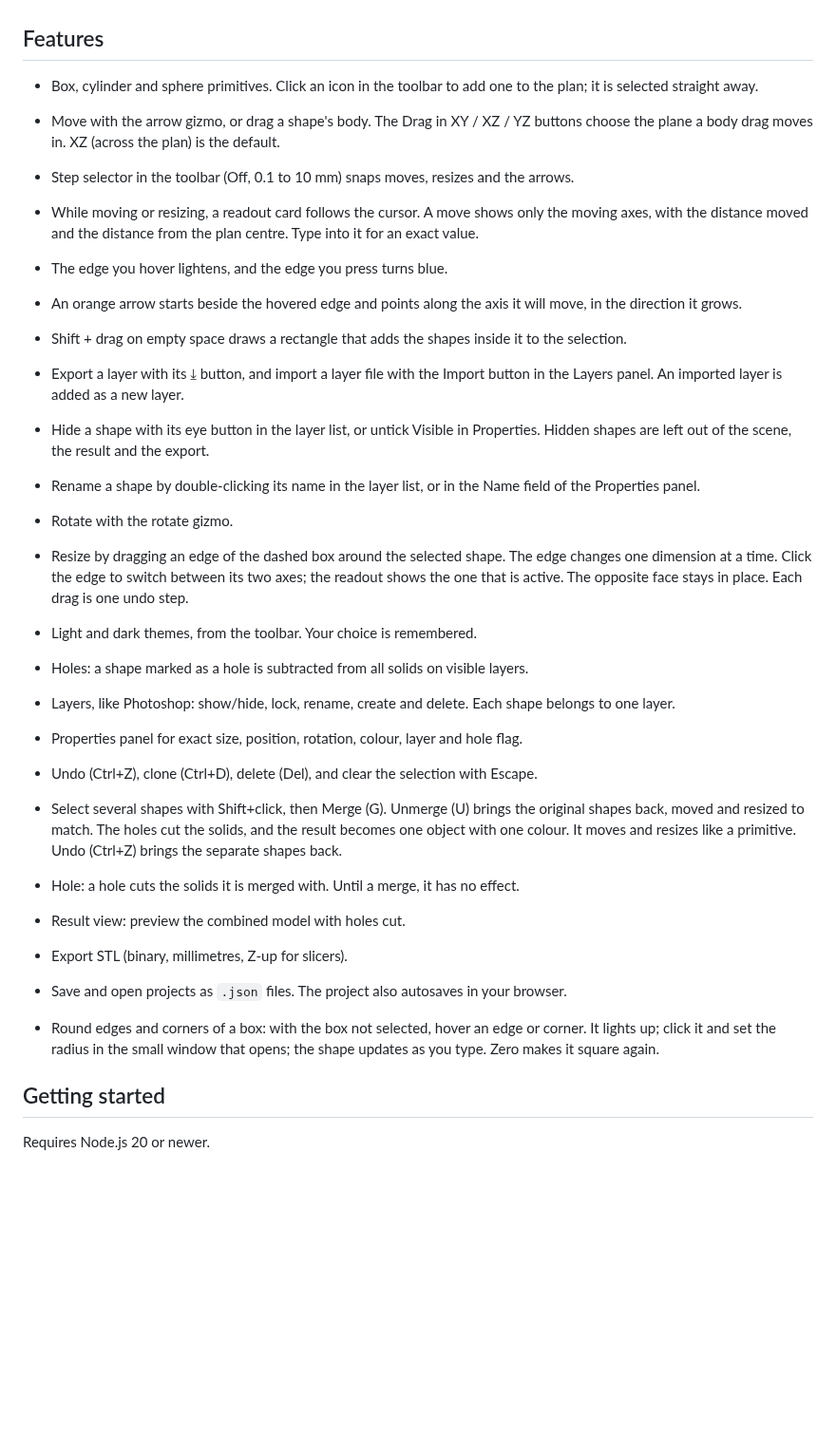
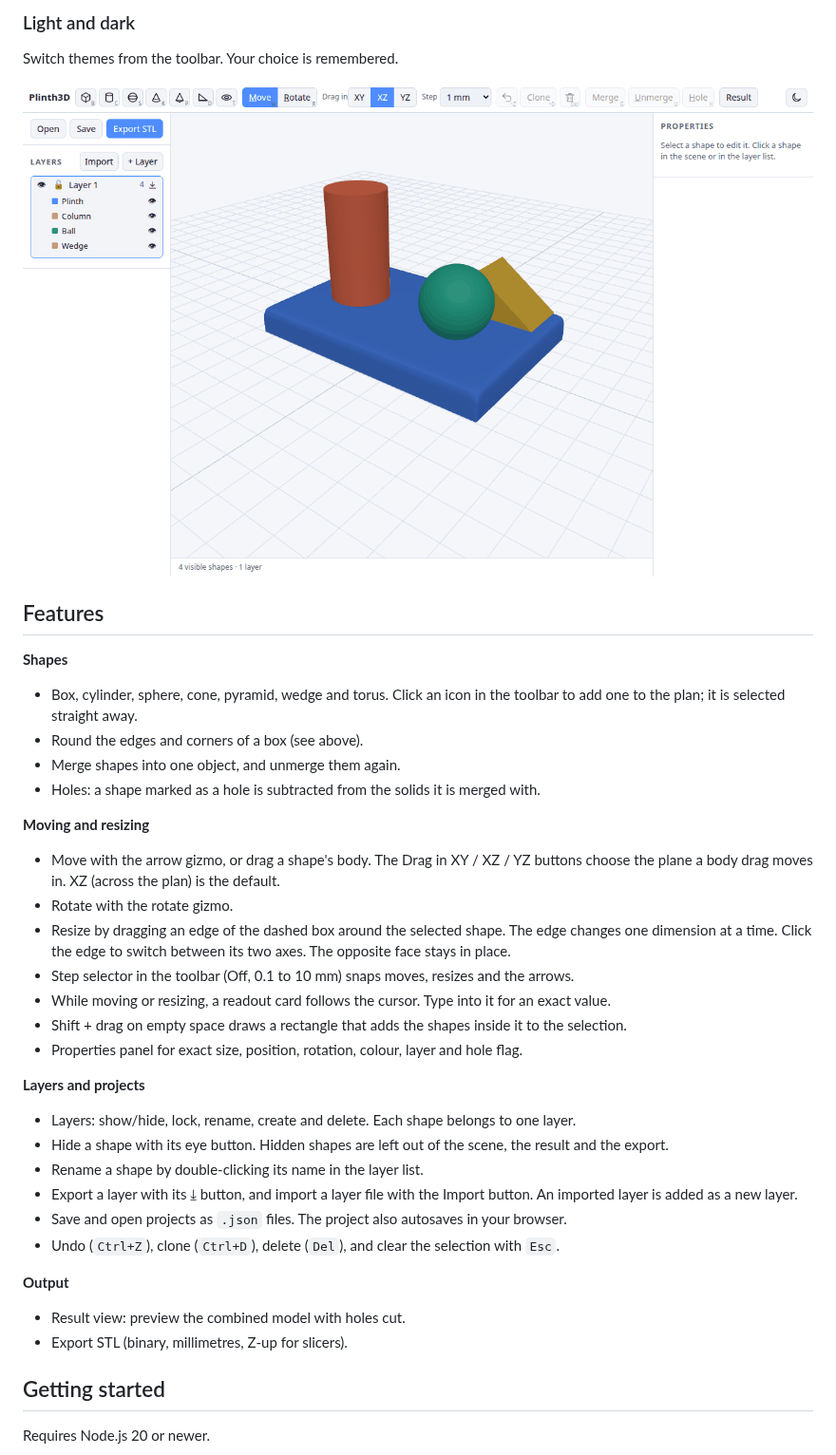
Before and after one commit to apiel/plinth3d, a Markdown page: README.md, the part around one of its changes. Shown at 95% size. GitHub-like rendering; pictures changed too: docs/screenshots/light.png (added); blank space fills up the shorter version.

```diff
--- a/README.md
+++ b/README.md
@@ -7,30 +36,37 @@ Shapes are combined with holes, and the result is exported as an STL file for yo
+### Light and dark
+
+Switch themes from the toolbar. Your choice is remembered.
+
+![Plinth3D in the light theme](docs/screenshots/light.png)
 
 ## Features
 
-- Box, cylinder and sphere primitives. Click an icon in the toolbar to add one to the plan; it is selected straight away.
+**Shapes**
+- Box, cylinder, sphere, cone, pyramid, wedge and torus. Click an icon in the toolbar to add one to the plan; it is selected straight away.
+- Round the edges and corners of a box (see above).
+- Merge shapes into one object, and unmerge them again.
+- Holes: a shape marked as a hole is subtracted from the solids it is merged with.
+
+**Moving and resizing**
 - Move with the arrow gizmo, or drag a shape's body. The Drag in XY / XZ / YZ buttons choose the plane a body drag moves in. XZ (across the plan) is the default.
+- Rotate with the rotate gizmo.
+- Resize by dragging an edge of the dashed box around the selected shape. The edge changes one dimension at a time. Click the edge to switch between its two axes. The opposite face stays in place.
 - Step selector in the toolbar (Off, 0.1 to 10 mm) snaps moves, resizes and the arrows.
-- While moving or resizing, a readout card follows the cursor. A move shows only the moving axes, with the distance moved and the distance from the plan centre. Type into it for an exact value.
-- The edge you hover lightens, and the edge you press turns blue.
-- An orange arrow starts beside the hovered edge and points along the axis it will move, in the direction it grows.
+- While moving or resizing, a readout card follows the cursor. Type into it for an exact value.
 - Shift + drag on empty space draws a rectangle that adds the shapes inside it to the selection.
-- Export a layer with its ⤓ button, and import a layer file with the Import button in the Layers panel. An imported layer is added as a new layer.
-- Hide a shape with its eye button in the layer list, or untick Visible in Properties. Hidden shapes are left out of the scene, the result and the export.
-- Rename a shape by double-clicking its name in the layer list, or in the Name field of the Properties panel.
-- Rotate with the rotate gizmo.
-- Resize by dragging an edge of the dashed box around the selected shape. The edge changes one dimension at a time. Click the edge to switch between its two axes; the readout shows the one that is active. The opposite face stays in place. Each drag is one undo step.
-- Light and dark themes, from the toolbar. Your choice is remembered.
-- Holes: a shape marked as a hole is subtracted from all solids on visible layers.
-- Layers, like Photoshop: show/hide, lock, rename, create and delete. Each shape belongs to one layer.
 - Properties panel for exact size, position, rotation, colour, layer and hole flag.
-- Undo (Ctrl+Z), clone (Ctrl+D), delete (Del), and clear the selection with Escape.
-- Select several shapes with Shift+click, then Merge (G). Unmerge (U) brings the original shapes back, moved and resized to match. The holes cut the solids, and the result becomes one object with one colour. It moves and resizes like a primitive. Undo (Ctrl+Z) brings the separate shapes back.
-- Hole: a hole cuts the solids it is merged with. Until a merge, it has no effect.
+
+**Layers and projects**
+- Layers: show/hide, lock, rename, create and delete. Each shape belongs to one layer.
+- Hide a shape with its eye button. Hidden shapes are left out of the scene, the result and the export.
+- Rename a shape by double-clicking its name in the layer list.
+- Export a layer with its ⤓ button, and import a layer file with the Import button. An imported layer is added as a new layer.
+- Save and open projects as `.json` files. The project also autosaves in your browser.
+- Undo (`Ctrl+Z`), clone (`Ctrl+D`), delete (`Del`), and clear the selection with `Esc`.
+
+**Output**
 - Result view: preview the combined model with holes cut.
 - Export STL (binary, millimetres, Z-up for slicers).
-- Save and open projects as `.json` files. The project also autosaves in your browser.
-
-- Round edges and corners of a box: with the box not selected, hover an edge or corner. It lights up; click it and set the radius in the small window that opens; the shape updates as you type. Zero makes it square again.
 
 ## Getting started
 
```
Also changed, not shown: other parts of README.md (+44 -6 lines), docs/screenshots/hero.png (added), docs/screenshots/holes.png (added), docs/screenshots/rounded.png (added).
